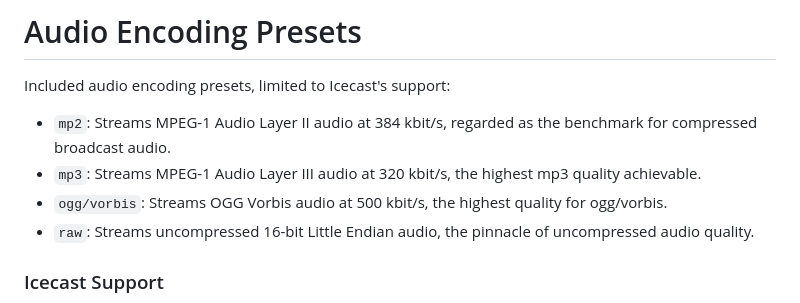
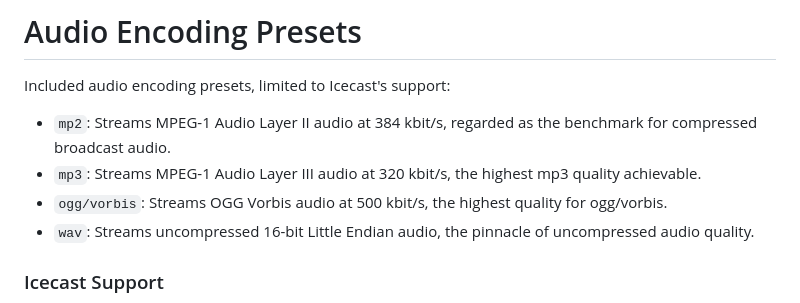
Before and after one commit to oszuidwest/rpi-audio-encoder, a Markdown page: README.md, the part around the change. Rendered like a GitHub page.

```diff
--- a/README.md
+++ b/README.md
@@ -34,7 +34,7 @@ Included audio encoding presets, limited to Icecast's support:
 - `mp2`: Streams MPEG-1 Audio Layer II audio at 384 kbit/s, regarded as the benchmark for compressed broadcast audio.
 - `mp3`: Streams MPEG-1 Audio Layer III audio at 320 kbit/s, the highest mp3 quality achievable.
 - `ogg/vorbis`: Streams OGG Vorbis audio at 500 kbit/s, the highest quality for ogg/vorbis.
-- `raw`: Streams uncompressed 16-bit Little Endian audio, the pinnacle of uncompressed audio quality.
+- `wav`: Streams uncompressed 16-bit Little Endian audio, the pinnacle of uncompressed audio quality.
 
 ### Icecast Support
 Looking for Icecast support? Check out [version 1.0](https://github.com/oszuidwest/rpi-audio-encoder/releases/tag/1.0.0). Icecast support was removed in version 2.0. SRT had been thoroughly evaluated for reliability.
```
